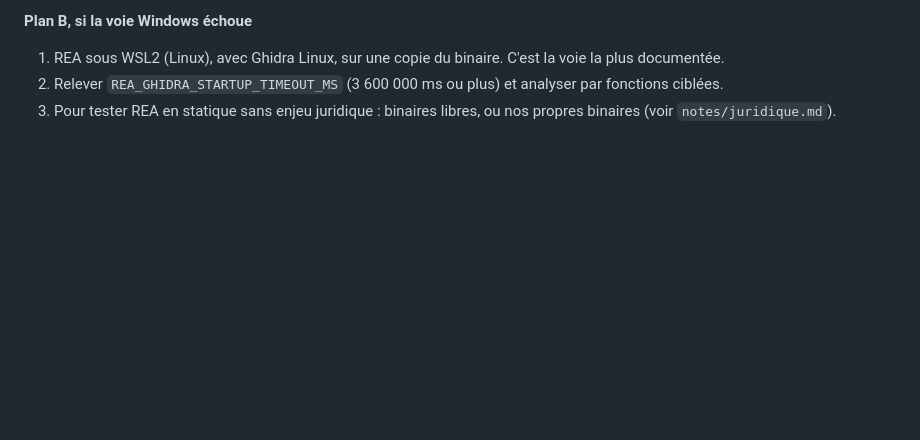
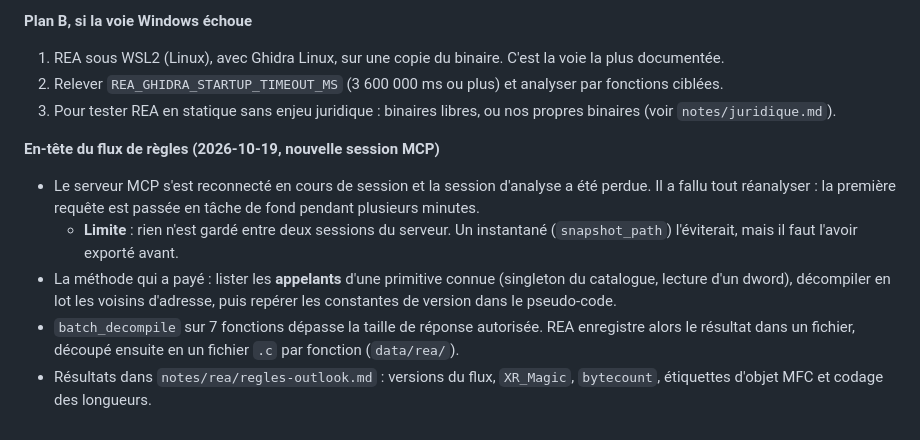
Before and after one commit to luapmada/ThunderLook, a Markdown page: REA-LIMITES.md, the part around the change. GitHub-like rendering; blank space fills up the shorter version.

```diff
--- a/REA-LIMITES.md
+++ b/REA-LIMITES.md
@@ -150,3 +150,10 @@ Chaque entrée : action → résultat → cause → contournement → source.
 1. REA sous WSL2 (Linux), avec Ghidra Linux, sur une copie du binaire. C'est la voie la plus documentée.
 2. Relever `REA_GHIDRA_STARTUP_TIMEOUT_MS` (3 600 000 ms ou plus) et analyser par fonctions ciblées.
 3. Pour tester REA en statique sans enjeu juridique : binaires libres, ou nos propres binaires (voir `notes/juridique.md`).
+
+**En-tête du flux de règles (2026-10-19, nouvelle session MCP)**
+- Le serveur MCP s'est reconnecté en cours de session et la session d'analyse a été perdue. Il a fallu tout réanalyser : la première requête est passée en tâche de fond pendant plusieurs minutes.
+  - **Limite** : rien n'est gardé entre deux sessions du serveur. Un instantané (`snapshot_path`) l'éviterait, mais il faut l'avoir exporté avant.
+- La méthode qui a payé : lister les **appelants** d'une primitive connue (singleton du catalogue, lecture d'un dword), décompiler en lot les voisins d'adresse, puis repérer les constantes de version dans le pseudo-code.
+- `batch_decompile` sur 7 fonctions dépasse la taille de réponse autorisée. REA enregistre alors le résultat dans un fichier, découpé ensuite en un fichier `.c` par fonction (`data/rea/`).
+- Résultats dans `notes/rea/regles-outlook.md` : versions du flux, `XR_Magic`, `bytecount`, étiquettes d'objet MFC et codage des longueurs.
```
Also changed, not shown: notes/formats.md (+2 -1 lines), notes/rea/regles-outlook.md (+41 -1 lines).
